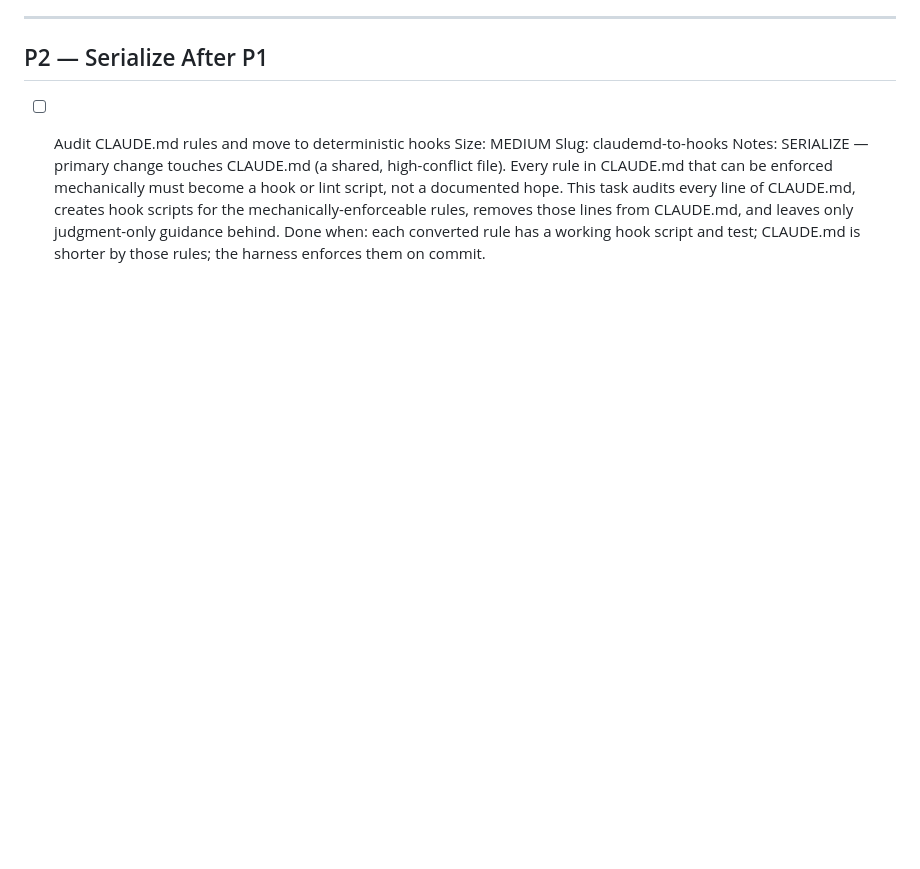
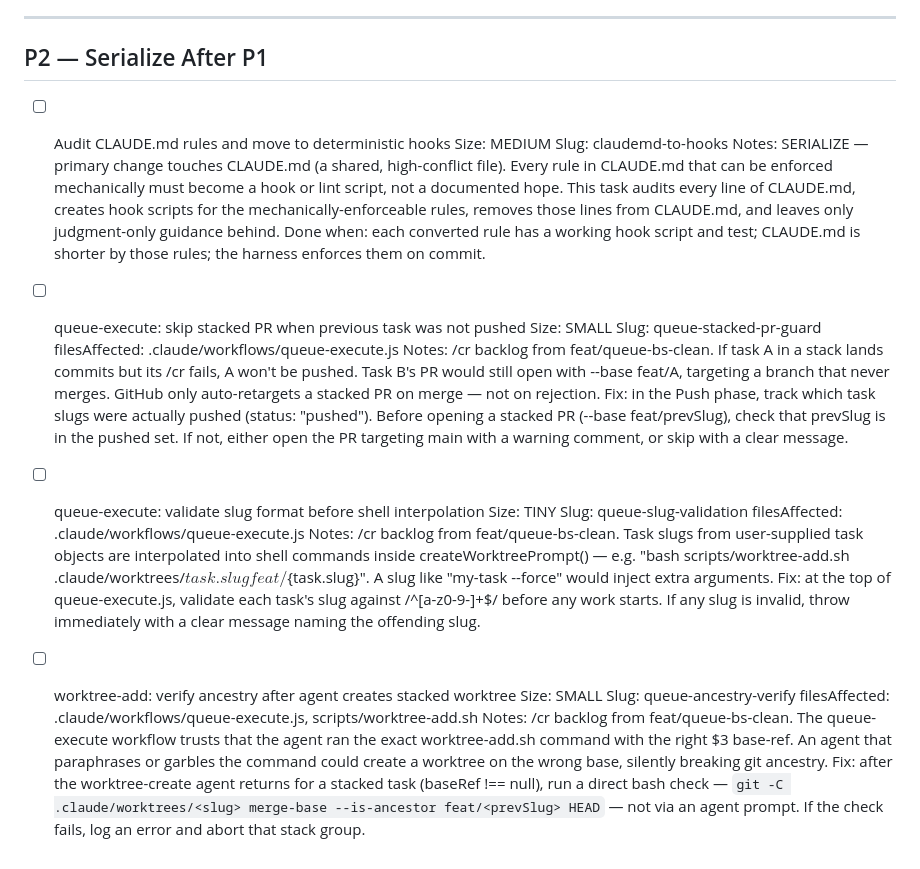
Before and after one commit to tannerolsen7/agent-harness, a Markdown page: TASKS.md, the part around the change. GitHub-like rendering; blank space fills up the shorter version.

Commit message:
chore(tasks): add three queue-stacking follow-up tasks from /cr backlog
- queue-stacked-pr-guard: skip stacked PR when previous task was not pushed
- queue-slug-validation: validate slug format before shell interpolation
- queue-ancestry-verify: verify ancestry after agent creates stacked worktree

Co-Authored-By: Claude Sonnet 4.6 <noreply@anthropic.com>

```diff
--- a/TASKS.md
+++ b/TASKS.md
@@ -67,3 +67,21 @@ Phase 3 (Quality Systems) is done. Phase 4 is in progress — install, install h
   Size: MEDIUM
   Slug: claudemd-to-hooks
   Notes: SERIALIZE — primary change touches CLAUDE.md (a shared, high-conflict file). Every rule in CLAUDE.md that can be enforced mechanically must become a hook or lint script, not a documented hope. This task audits every line of CLAUDE.md, creates hook scripts for the mechanically-enforceable rules, removes those lines from CLAUDE.md, and leaves only judgment-only guidance behind. Done when: each converted rule has a working hook script and test; CLAUDE.md is shorter by those rules; the harness enforces them on commit.
+
+- [ ] queue-execute: skip stacked PR when previous task was not pushed
+  Size: SMALL
+  Slug: queue-stacked-pr-guard
+  filesAffected: .claude/workflows/queue-execute.js
+  Notes: /cr backlog from feat/queue-bs-clean. If task A in a stack lands commits but its /cr fails, A won't be pushed. Task B's PR would still open with --base feat/A, targeting a branch that never merges. GitHub only auto-retargets a stacked PR on merge — not on rejection. Fix: in the Push phase, track which task slugs were actually pushed (status: "pushed"). Before opening a stacked PR (--base feat/prevSlug), check that prevSlug is in the pushed set. If not, either open the PR targeting main with a warning comment, or skip with a clear message.
+
+- [ ] queue-execute: validate slug format before shell interpolation
+  Size: TINY
+  Slug: queue-slug-validation
+  filesAffected: .claude/workflows/queue-execute.js
+  Notes: /cr backlog from feat/queue-bs-clean. Task slugs from user-supplied task objects are interpolated into shell commands inside createWorktreePrompt() — e.g. "bash scripts/worktree-add.sh .claude/worktrees/${task.slug} feat/${task.slug}". A slug like "my-task --force" would inject extra arguments. Fix: at the top of queue-execute.js, validate each task's slug against /^[a-z0-9-]+$/ before any work starts. If any slug is invalid, throw immediately with a clear message naming the offending slug.
+
+- [ ] worktree-add: verify ancestry after agent creates stacked worktree
+  Size: SMALL
+  Slug: queue-ancestry-verify
+  filesAffected: .claude/workflows/queue-execute.js, scripts/worktree-add.sh
+  Notes: /cr backlog from feat/queue-bs-clean. The queue-execute workflow trusts that the agent ran the exact worktree-add.sh command with the right $3 base-ref. An agent that paraphrases or garbles the command could create a worktree on the wrong base, silently breaking git ancestry. Fix: after the worktree-create agent returns for a stacked task (baseRef !== null), run a direct bash check — `git -C .claude/worktrees/<slug> merge-base --is-ancestor feat/<prevSlug> HEAD` — not via an agent prompt. If the check fails, log an error and abort that stack group.
```
